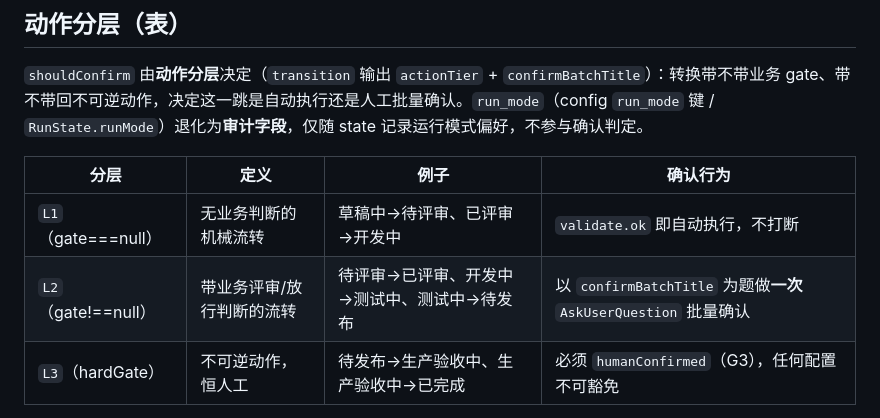
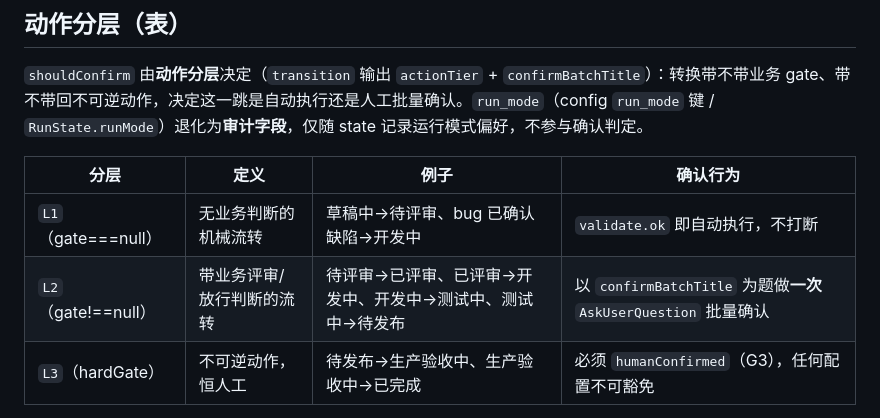
Before and after one commit to jinx911/glab-flow, a Markdown page: skills/glab-flow/gate.md, the part around the change. Drawn GitHub-style.

Commit message:
docs(gate): 修正 L1 例子——已评审→开发中是 L2（gate=技术方案评审）
Co-Authored-By: Claude <noreply@anthropic.com>

```diff
--- a/skills/glab-flow/gate.md
+++ b/skills/glab-flow/gate.md
@@ -60,8 +60,8 @@ Leader 停，不做推测性流转，把 `preview`（脏因）列给人工：
 
 | 分层 | 定义 | 例子 | 确认行为 |
 |---|---|---|---|
-| `L1`（gate===null） | 无业务判断的机械流转 | 草稿中→待评审、已评审→开发中 | `validate.ok` 即自动执行，不打断 |
-| `L2`（gate!==null） | 带业务评审/放行判断的流转 | 待评审→已评审、开发中→测试中、测试中→待发布 | 以 `confirmBatchTitle` 为题做**一次** `AskUserQuestion` 批量确认 |
+| `L1`（gate===null） | 无业务判断的机械流转 | 草稿中→待评审、bug 已确认缺陷→开发中 | `validate.ok` 即自动执行，不打断 |
+| `L2`（gate!==null） | 带业务评审/放行判断的流转 | 待评审→已评审、已评审→开发中、开发中→测试中、测试中→待发布 | 以 `confirmBatchTitle` 为题做**一次** `AskUserQuestion` 批量确认 |
 | `L3`（hardGate） | 不可逆动作，恒人工 | 待发布→生产验收中、生产验收中→已完成 | 必须 `humanConfirmed`（G3），任何配置不可豁免 |
 
 **Jenkins 参数确认并入同一次 L2 批量对话**：提测的 job/分支/`test_version`/`DEPLOY_ENV` 等参数与流转结论、计划日期、GateSet 提案在**同一次**批量确认里问完，不再逐参数单独发起多轮对话（展示部署清单确认的动作本身不变，见 `sub-skills/jenkins-deploy.md`）。
```
